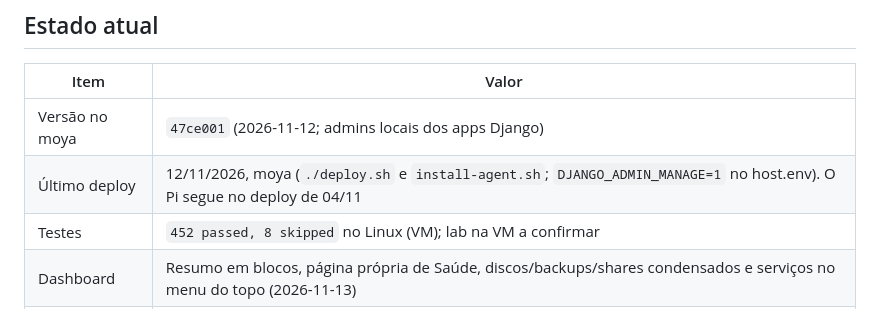
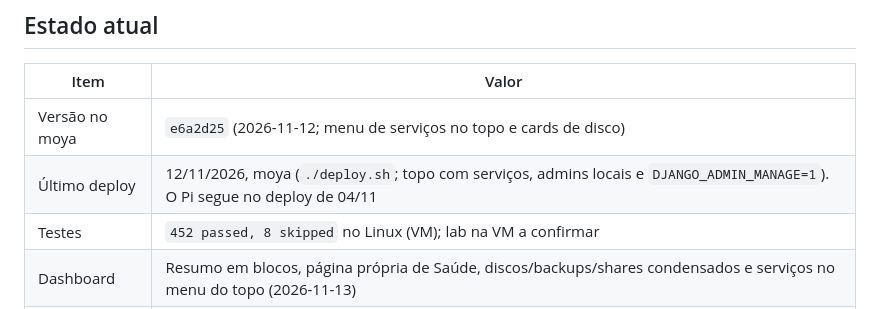
Before and after one commit to ConradoAlmeida/homelab-storage-admin, a Markdown page: docs/CONTEXTO.md, the part around the change. Drawn GitHub-style.

Commit message:
docs: registrar menu de servicos no topo

```diff
--- a/docs/CONTEXTO.md
+++ b/docs/CONTEXTO.md
@@ -8,8 +8,8 @@ Histórico da sessão de 27-29/10: [SESSAO-2026-10-29.md](SESSAO-2026-10-29.md).
 
 | Item | Valor |
 |---|---|
-| Versão no moya | `47ce001` (2026-11-12; admins locais dos apps Django) |
-| Último deploy | 12/11/2026, moya (`./deploy.sh` e `install-agent.sh`; `DJANGO_ADMIN_MANAGE=1` no host.env). O Pi segue no deploy de 04/11 |
+| Versão no moya | `e6a2d25` (2026-11-12; menu de serviços no topo e cards de disco) |
+| Último deploy | 12/11/2026, moya (`./deploy.sh`; topo com serviços, admins locais e `DJANGO_ADMIN_MANAGE=1`). O Pi segue no deploy de 04/11 |
 | Testes | `452 passed, 8 skipped` no Linux (VM); lab na VM a confirmar |
 | Dashboard | Resumo em blocos, página própria de Saúde, discos/backups/shares condensados e serviços no menu do topo (2026-11-13) |
 | Container | `homelab-storage-admin` |
```
